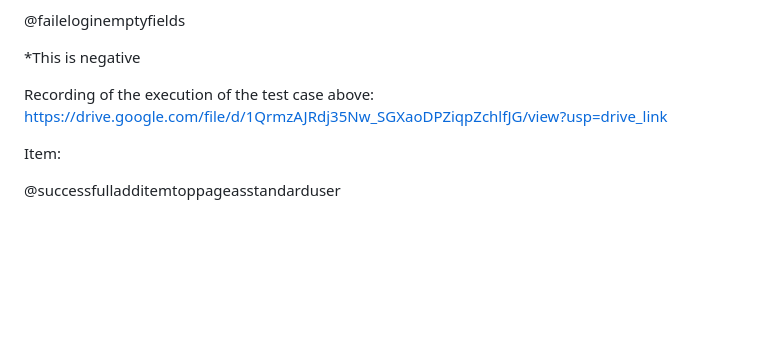
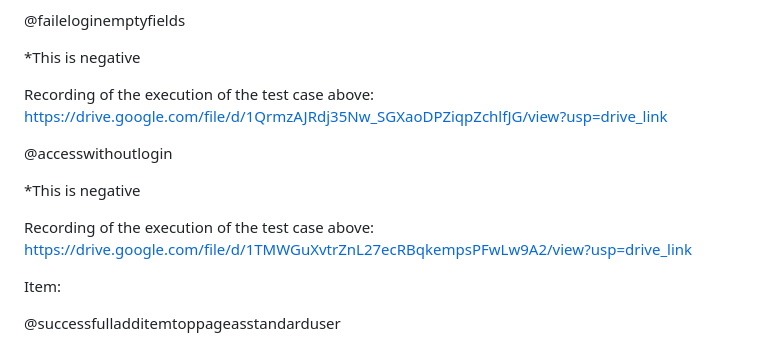
Before and after one commit to jonathanregan58/SauceDemoInosoft, a Markdown page: README.md, the part around the change. GitHub-like rendering; blank space fills up the shorter version.

```diff
--- a/README.md
+++ b/README.md
@@ -62,6 +62,13 @@ Recording of the execution of the test case above: https://drive.google.com/file
 
 Recording of the execution of the test case above: https://drive.google.com/file/d/1QrmzAJRdj35Nw_SGXaoDPZiqpZchlfJG/view?usp=drive_link
 
+@accesswithoutlogin
+
+*This is negative
+
+Recording of the execution of the test case above: https://drive.google.com/file/d/1TMWGuXvtrZnL27ecRBqkempsPFwLw9A2/view?usp=drive_link
+
+
 Item:
 
 @successfulladditemtoppageasstandarduser
```
